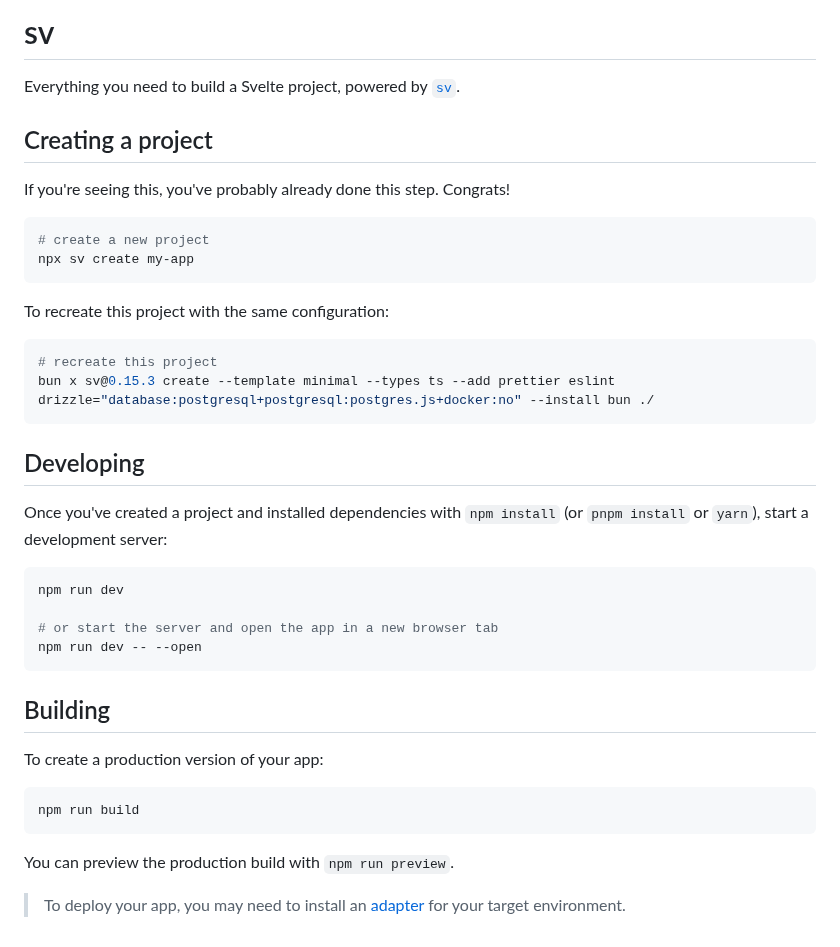
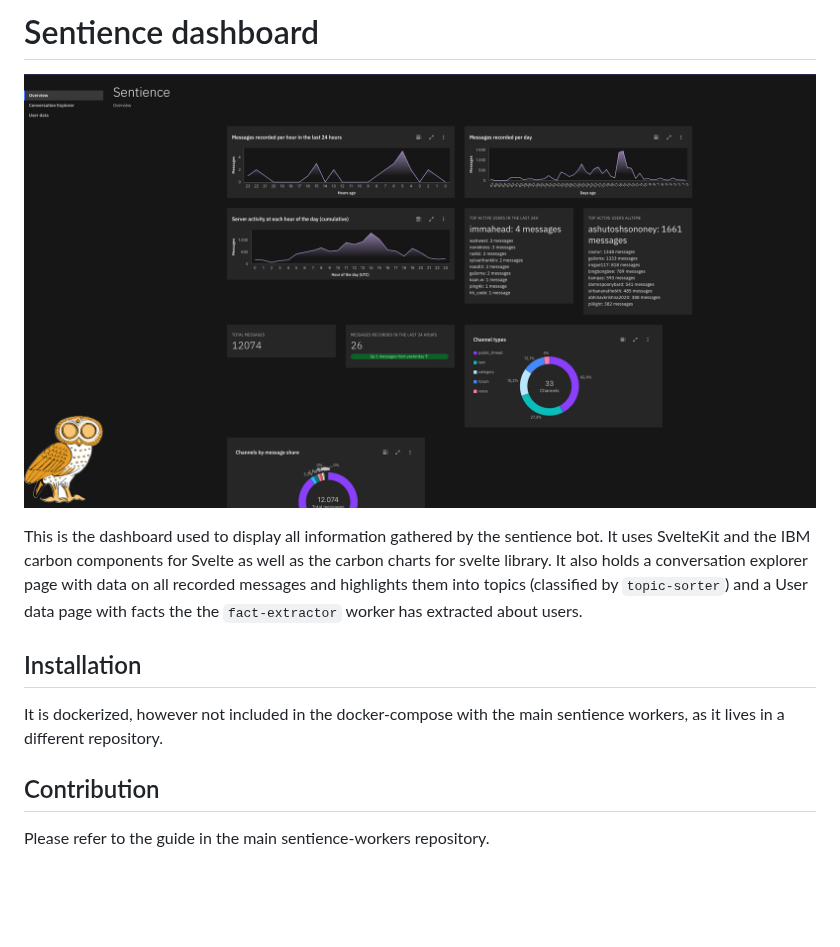
Before and after one commit to Creative-Difficulty/Sentience-dash, a Markdown page: README.md, the part around the change. Drawn GitHub-style; pictures changed too: sentience.png (added); blank space fills up the shorter version.

Commit message:
feat(huge): Add userdata pages & homepage, add conversation explorer and topic highlighting, add README.md

````diff
--- a/README.md
+++ b/README.md
@@ -1,42 +1,13 @@
-# sv
+# Sentience dashboard
 
-Everything you need to build a Svelte project, powered by [`sv`](https://github.com/sveltejs/cli).
+![Sentience dashboard](sentience.png)
 
-## Creating a project
+This is the dashboard used to display all information gathered by the sentience bot. It uses SvelteKit and the IBM carbon components for Svelte as well as the carbon charts for svelte library. It also holds a conversation explorer page with data on all recorded messages and highlights them into topics (classified by `topic-sorter`) and a User data page with facts the the `fact-extractor` worker has extracted about users.
 
-If you're seeing this, you've probably already done this step. Congrats!
+## Installation
 
-```sh
-# create a new project
-npx sv create my-app
-```
+It is dockerized, however not included in the docker-compose with the main sentience workers, as it lives in a different repository.
 
-To recreate this project with the same configuration:
+## Contribution
 
-```sh
-# recreate this project
-bun x sv@0.15.3 create --template minimal --types ts --add prettier eslint drizzle="database:postgresql+postgresql:postgres.js+docker:no" --install bun ./
-```
-
-## Developing
-
-Once you've created a project and installed dependencies with `npm install` (or `pnpm install` or `yarn`), start a development server:
-
-```sh
-npm run dev
-
-# or start the server and open the app in a new browser tab
-npm run dev -- --open
-```
-
-## Building
-
-To create a production version of your app:
-
-```sh
-npm run build
-```
-
-You can preview the production build with `npm run preview`.
-
-> To deploy your app, you may need to install an [adapter](https://svelte.dev/docs/kit/adapters) for your target environment.
+Please refer to the guide in the main sentience-workers repository.
````
Also changed, not shown: 10 other files.
